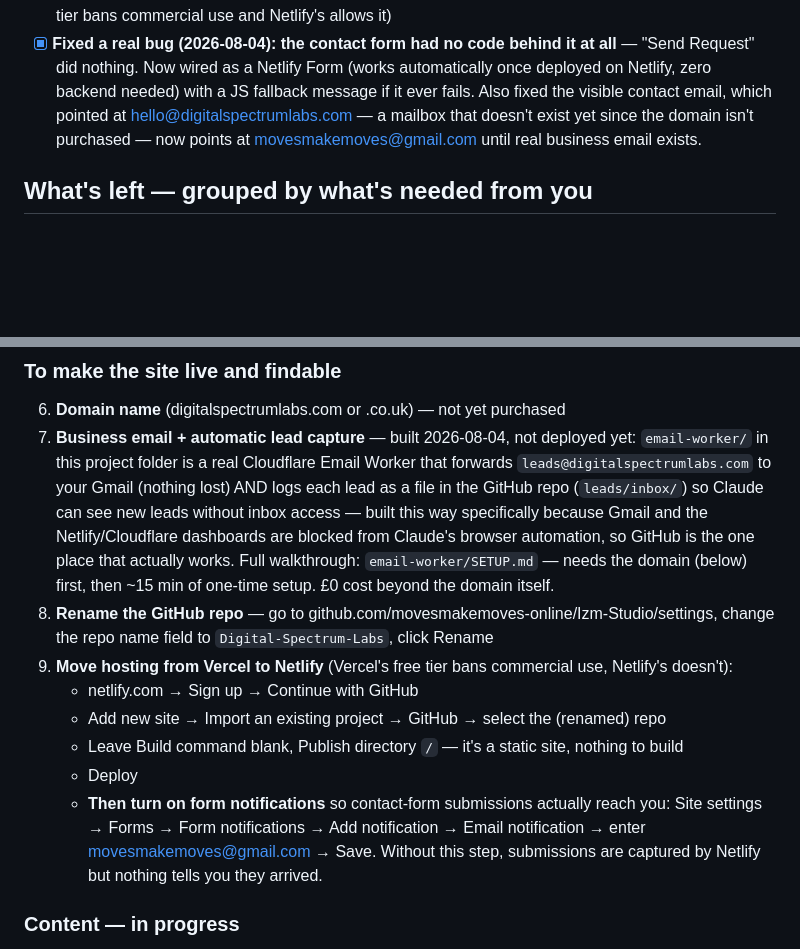
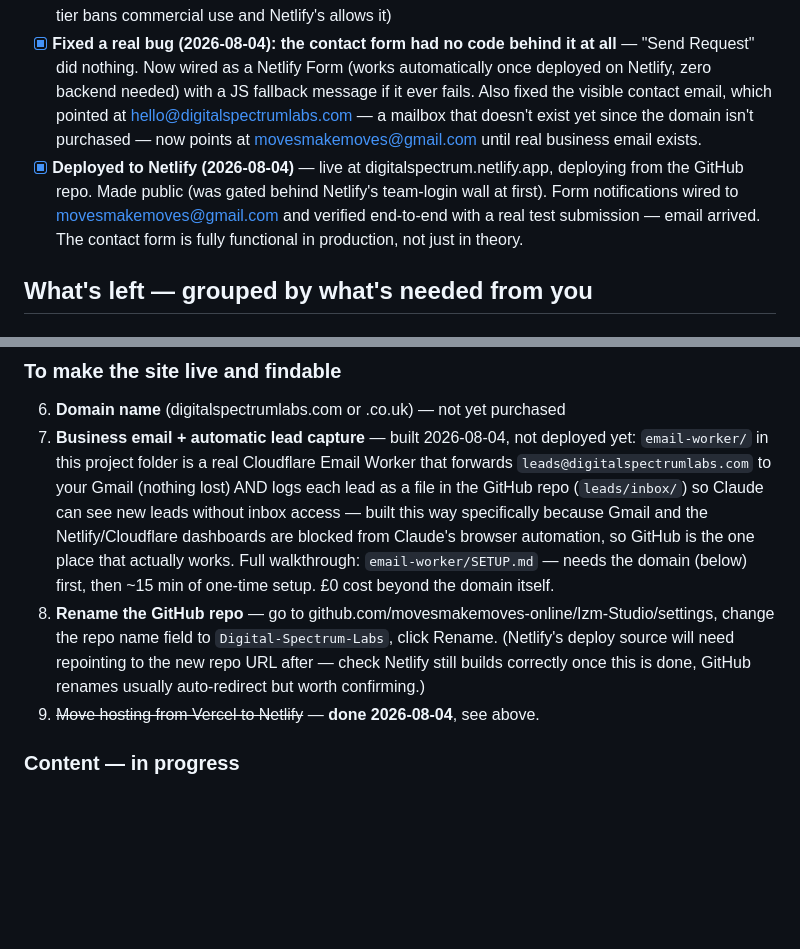
Before and after one commit to movesmakemoves-online/Izm-Studio, a Markdown page: LAUNCH-CHECKLIST.md, 2 parts joined by grey strips. Drawn GitHub-style; blank space fills up the shorter version.

Commit message:
Mark Netlify deployment and form notifications as verified working

```diff
--- a/LAUNCH-CHECKLIST.md
+++ b/LAUNCH-CHECKLIST.md
@@ -11,6 +11,7 @@
 - [x] Committed to git, pushed to GitHub (currently under repo name "Izm-Studio" — needs renaming to match)
 - [x] Deployed to Vercel (currently on a "Pro Trial" — needs migrating to Netlify instead, since Vercel's free tier bans commercial use and Netlify's allows it)
 - [x] **Fixed a real bug (2026-08-04): the contact form had no code behind it at all** — "Send Request" did nothing. Now wired as a Netlify Form (works automatically once deployed on Netlify, zero backend needed) with a JS fallback message if it ever fails. Also fixed the visible contact email, which pointed at hello@digitalspectrumlabs.com — a mailbox that doesn't exist yet since the domain isn't purchased — now points at movesmakemoves@gmail.com until real business email exists.
+- [x] **Deployed to Netlify (2026-08-04)** — live at digitalspectrum.netlify.app, deploying from the GitHub repo. Made public (was gated behind Netlify's team-login wall at first). Form notifications wired to movesmakemoves@gmail.com and verified end-to-end with a real test submission — email arrived. The contact form is fully functional in production, not just in theory.
 
 ## What's left — grouped by what's needed from you
 
@@ -32,17 +33,10 @@
    Full walkthrough: `email-worker/SETUP.md` — needs the domain (below) first, then ~15 min
    of one-time setup. £0 cost beyond the domain itself.
 8. **Rename the GitHub repo** — go to github.com/movesmakemoves-online/Izm-Studio/settings,
-   change the repo name field to `Digital-Spectrum-Labs`, click Rename
-9. **Move hosting from Vercel to Netlify** (Vercel's free tier bans commercial use, Netlify's
-   doesn't):
-   - netlify.com → Sign up → Continue with GitHub
-   - Add new site → Import an existing project → GitHub → select the (renamed) repo
-   - Leave Build command blank, Publish directory `/` — it's a static site, nothing to build
-   - Deploy
-   - **Then turn on form notifications** so contact-form submissions actually reach you:
-     Site settings → Forms → Form notifications → Add notification → Email notification →
-     enter movesmakemoves@gmail.com → Save. Without this step, submissions are captured by
-     Netlify but nothing tells you they arrived.
+   change the repo name field to `Digital-Spectrum-Labs`, click Rename. (Netlify's deploy
+   source will need repointing to the new repo URL after — check Netlify still builds
+   correctly once this is done, GitHub renames usually auto-redirect but worth confirming.)
+9. ~~Move hosting from Vercel to Netlify~~ — **done 2026-08-04**, see above.
 
 ### Content — in progress
 10. **Real portfolio content** — done for Hand Made By You and Little VIPs (added as real,
```
